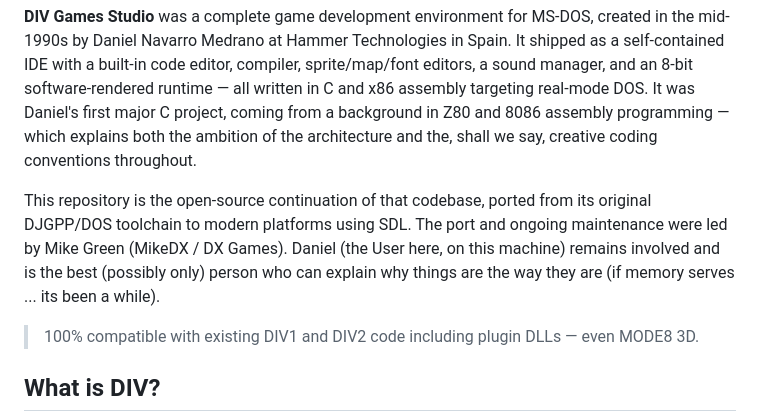
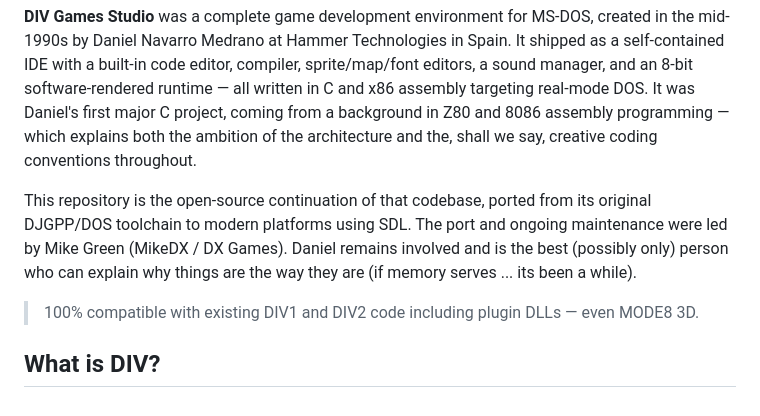
Before and after one commit to Habitante/div-games-studio, a Markdown page: README.md, the part around the change. Rendered like a GitHub page.

```diff
--- a/README.md
+++ b/README.md
@@ -10,9 +10,8 @@ the architecture and the, shall we say, creative coding conventions throughout.
 
 This repository is the open-source continuation of that codebase, ported from its
 original DJGPP/DOS toolchain to modern platforms using SDL. The port and ongoing
-maintenance were led by Mike Green (MikeDX / DX Games). Daniel (the User here, on
-this machine) remains involved and is the best (possibly only) person who can explain
-why things are the way they are (if memory serves ... its been a while).
+maintenance were led by Mike Green (MikeDX / DX Games). Daniel remains involved and
+is the best (possibly only) person who can explain why things are the way they are (if memory serves ... its been a while).
 
 > 100% compatible with existing DIV1 and DIV2 code including plugin DLLs — even MODE8 3D.
 
```
Also changed, not shown: ROADMAP.md (+181 -64 lines).
